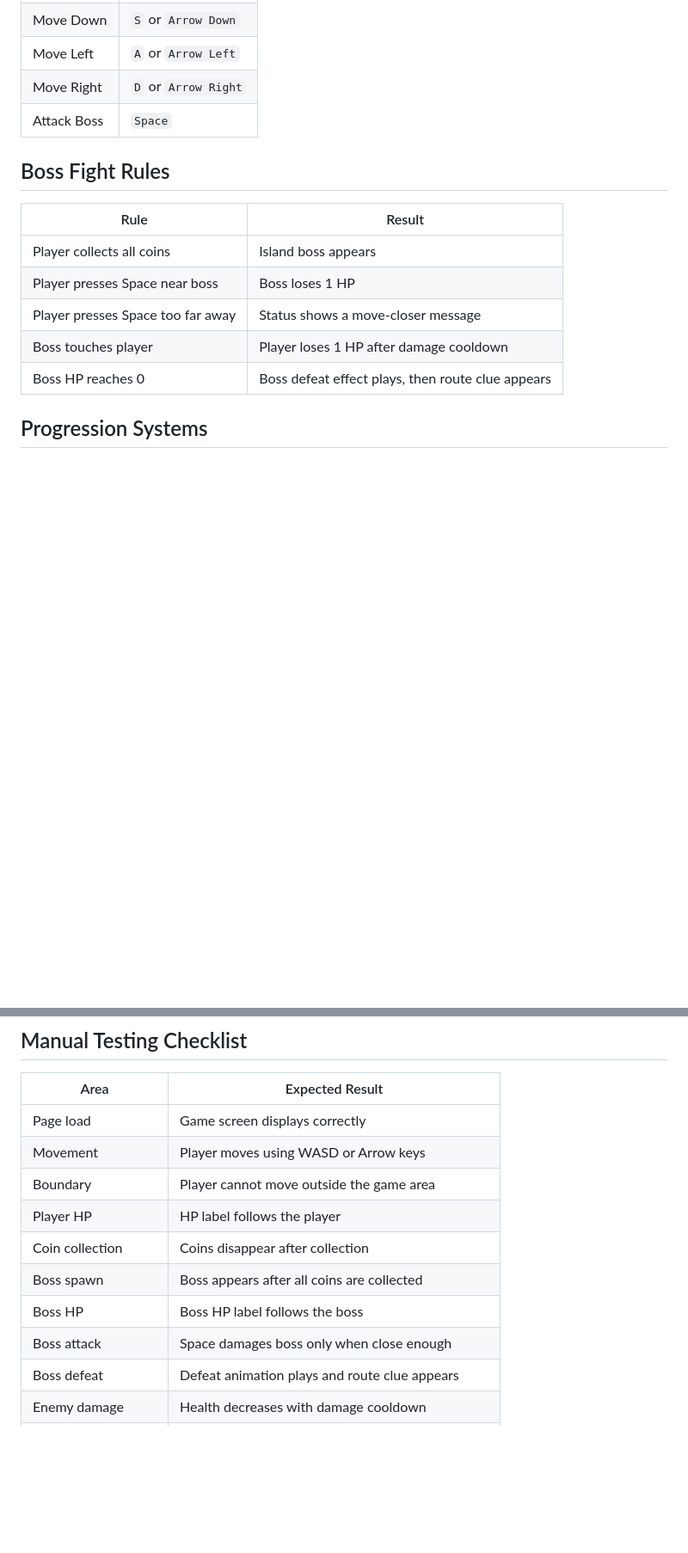
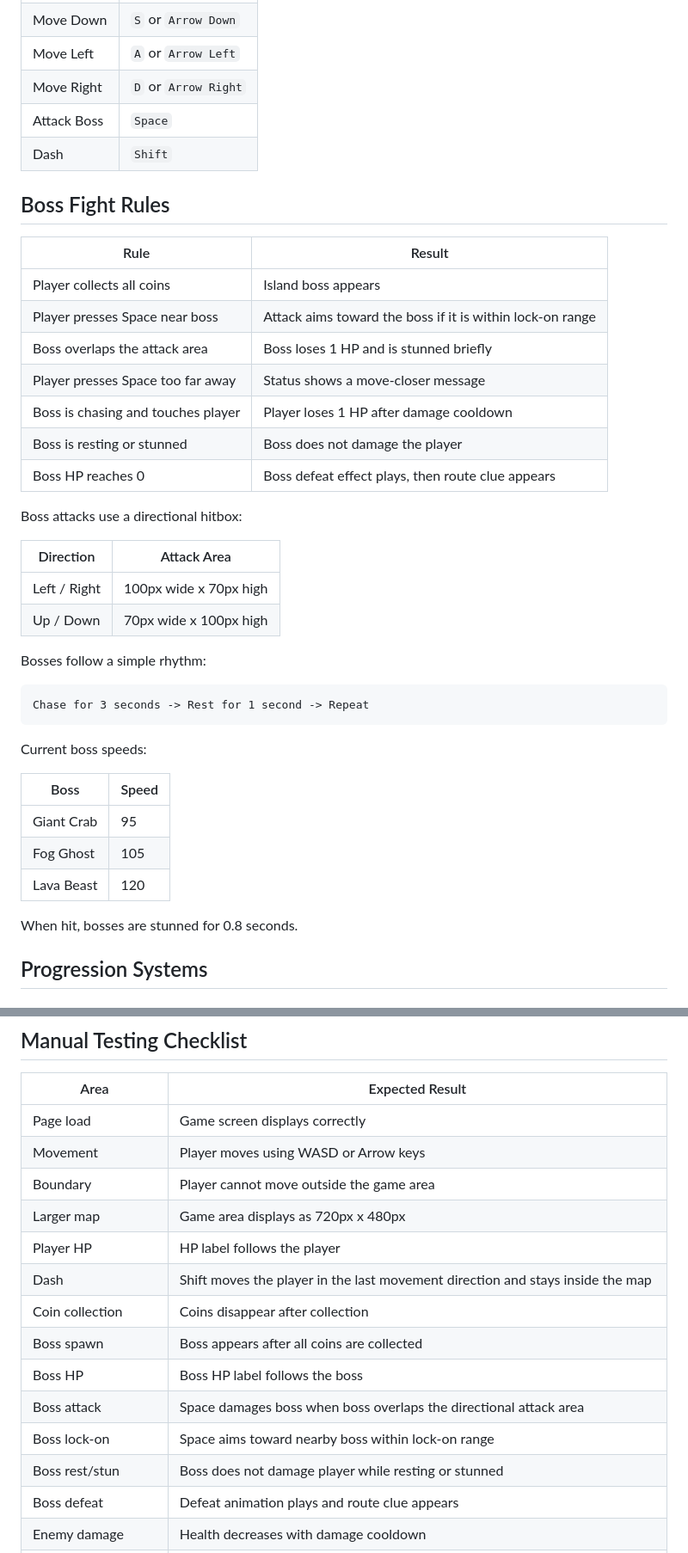
Before and after one commit to Sherryonline/tiny-pirate-quest, a Markdown page: README.md, 2 parts joined by grey strips. Shown at 86% size. GitHub-like rendering; blank space fills up the shorter version.

Commit message:
tiny-pirate-quest-v3

````diff
--- a/README.md
+++ b/README.md
@@ -69,16 +72,42 @@ Collect coins -> Defeat boss -> Solve route clue -> Complete island -> Collect m
 | Move Left | `A` or `Arrow Left` |
 | Move Right | `D` or `Arrow Right` |
 | Attack Boss | `Space` |
+| Dash | `Shift` |
 
 ## Boss Fight Rules
 
 | Rule | Result |
 |---|---|
 | Player collects all coins | Island boss appears |
-| Player presses Space near boss | Boss loses 1 HP |
+| Player presses Space near boss | Attack aims toward the boss if it is within lock-on range |
+| Boss overlaps the attack area | Boss loses 1 HP and is stunned briefly |
 | Player presses Space too far away | Status shows a move-closer message |
-| Boss touches player | Player loses 1 HP after damage cooldown |
+| Boss is chasing and touches player | Player loses 1 HP after damage cooldown |
+| Boss is resting or stunned | Boss does not damage the player |
 | Boss HP reaches 0 | Boss defeat effect plays, then route clue appears |
+
+Boss attacks use a directional hitbox:
+
+| Direction | Attack Area |
+|---|---|
+| Left / Right | 100px wide x 70px high |
+| Up / Down | 70px wide x 100px high |
+
+Bosses follow a simple rhythm:
+
+```text
+Chase for 3 seconds -> Rest for 1 second -> Repeat
+```
+
+Current boss speeds:
+
+| Boss | Speed |
+|---|---|
+| Giant Crab | 95 |
+| Fog Ghost | 105 |
+| Lava Beast | 120 |
+
+When hit, bosses are stunned for 0.8 seconds.
 
 ## Progression Systems
 
@@ -181,11 +210,15 @@ npm run check
 | Page load | Game screen displays correctly |
 | Movement | Player moves using WASD or Arrow keys |
 | Boundary | Player cannot move outside the game area |
+| Larger map | Game area displays as 720px x 480px |
 | Player HP | HP label follows the player |
+| Dash | Shift moves the player in the last movement direction and stays inside the map |
 | Coin collection | Coins disappear after collection |
 | Boss spawn | Boss appears after all coins are collected |
 | Boss HP | Boss HP label follows the boss |
-| Boss attack | Space damages boss only when close enough |
+| Boss attack | Space damages boss when boss overlaps the directional attack area |
+| Boss lock-on | Space aims toward nearby boss within lock-on range |
+| Boss rest/stun | Boss does not damage player while resting or stunned |
 | Boss defeat | Defeat animation plays and route clue appears |
 | Enemy damage | Health decreases with damage cooldown |
 | Lava damage | Health decreases and screen shakes |
````
Also changed, not shown: other parts of README.md (+4 -1 lines).
